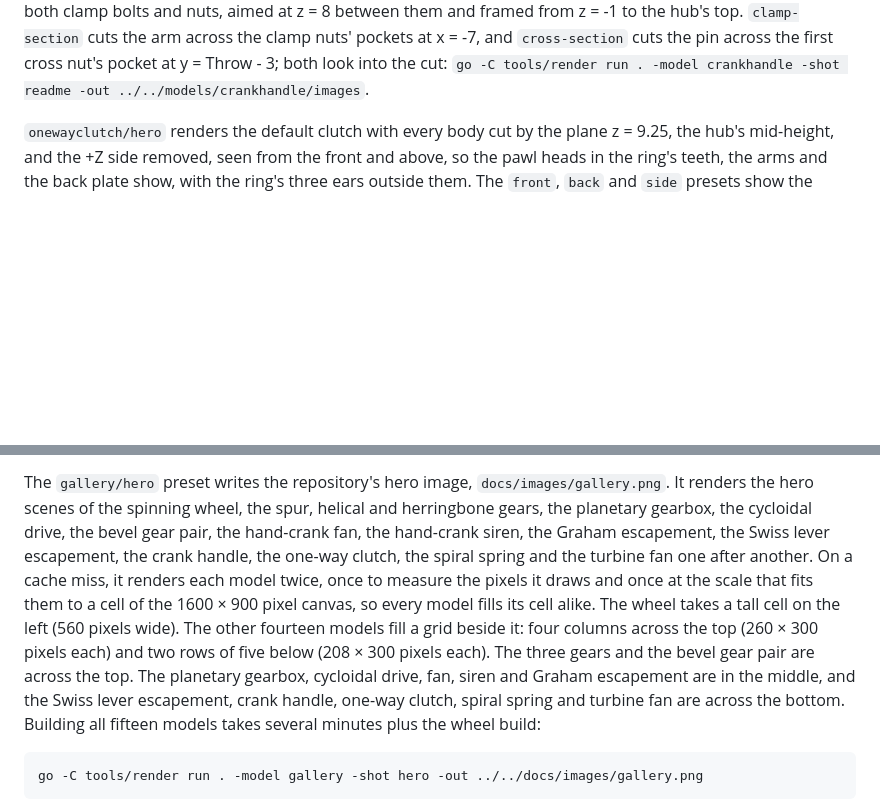
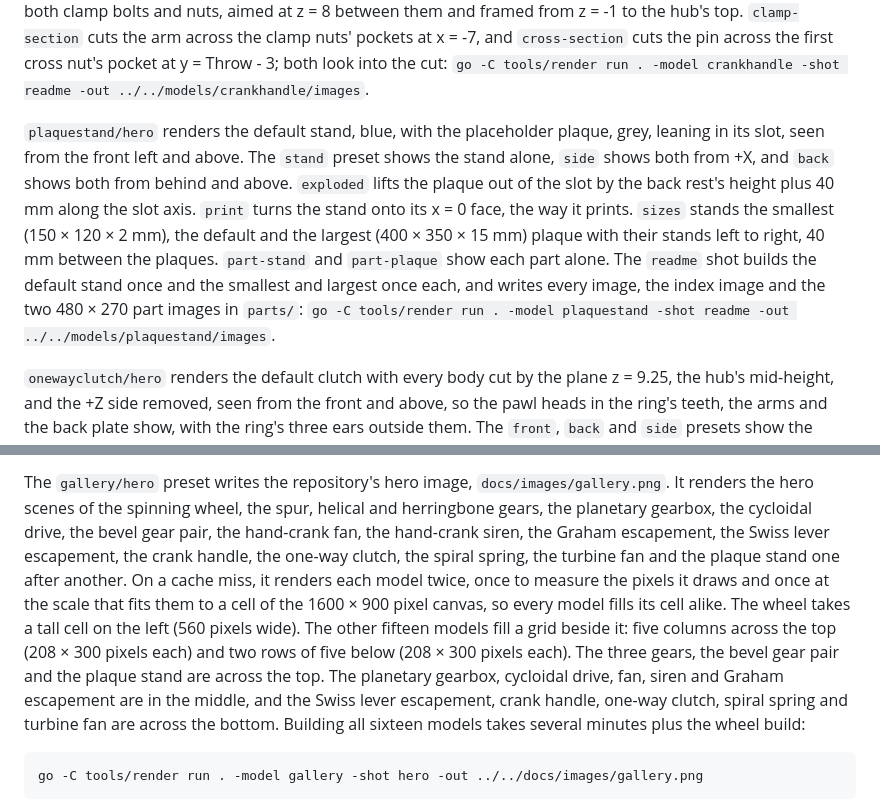
Before and after one commit to lestrrat-3d/decad-gallery, a Markdown page: docs/rendering.md, 2 parts joined by grey strips. Drawn GitHub-style; blank space fills up the shorter version.

```diff
--- a/docs/rendering.md
+++ b/docs/rendering.md
@@ -62,6 +62,15 @@ to the hub's top. `clamp-section` cuts the arm
 across the clamp nuts' pockets at x = -7, and `cross-section` cuts the pin across the first cross nut's pocket at
 y = Throw - 3; both look into the cut:
 `go -C tools/render run . -model crankhandle -shot readme -out ../../models/crankhandle/images`.
+
+`plaquestand/hero` renders the default stand, blue, with the placeholder plaque, grey, leaning in its slot, seen from the
+front left and above. The `stand` preset shows the stand alone, `side` shows both from +X, and `back` shows both from
+behind and above. `exploded` lifts the plaque out of the slot by the back rest's height plus 40 mm along the slot axis.
+`print` turns the stand onto its x = 0 face, the way it prints. `sizes` stands the smallest (150 × 120 × 2 mm), the default
+and the largest (400 × 350 × 15 mm) plaque with their stands left to right, 40 mm between the plaques. `part-stand` and
+`part-plaque` show each part alone. The `readme` shot builds the default stand once and the smallest and largest once each,
+and writes every image, the index image and the two 480 × 270 part images in `parts/`:
+`go -C tools/render run . -model plaquestand -shot readme -out ../../models/plaquestand/images`.
 
 `onewayclutch/hero` renders the default clutch with every body cut by the plane z = 9.25, the hub's mid-height, and the
 +Z side removed, seen from the front and above, so the pawl heads in the ring's teeth, the arms and the back plate show, with the ring's
@@ -351,13 +360,13 @@ The `gallery/hero` preset does not include the ball bearing or screw gear.
 The `gallery/hero` preset writes the repository's hero image, `docs/images/gallery.png`. It renders the hero
 scenes of the spinning wheel, the spur, helical and herringbone gears, the planetary gearbox, the cycloidal
 drive, the bevel gear pair, the hand-crank fan, the hand-crank siren, the Graham escapement, the Swiss lever escapement, the crank handle, the
-one-way clutch, the spiral spring and the turbine fan one after another. On a cache miss, it renders each model twice,
+one-way clutch, the spiral spring, the turbine fan and the plaque stand one after another. On a cache miss, it renders each model twice,
 once to measure the pixels it draws and once at the scale that fits them to a cell of the 1600 × 900 pixel canvas,
 so every model fills its cell alike. The wheel takes a tall cell on the left
-(560 pixels wide). The other fourteen models fill a grid beside it: four columns across the top (260 × 300 pixels each)
-and two rows of five below (208 × 300 pixels each). The three gears and the bevel gear pair are across the top. The
+(560 pixels wide). The other fifteen models fill a grid beside it: five columns across the top (208 × 300 pixels each)
+and two rows of five below (208 × 300 pixels each). The three gears, the bevel gear pair and the plaque stand are across the top. The
 planetary gearbox, cycloidal drive, fan, siren and Graham escapement are in the middle, and the Swiss lever escapement,
-crank handle, one-way clutch, spiral spring and turbine fan are across the bottom. Building all fifteen models takes
+crank handle, one-way clutch, spiral spring and turbine fan are across the bottom. Building all sixteen models takes
 several minutes plus the wheel
 build:
 
```
Also changed, not shown: README.md (+3 -2 lines), docs/images/gallery.png, 1 other file.
